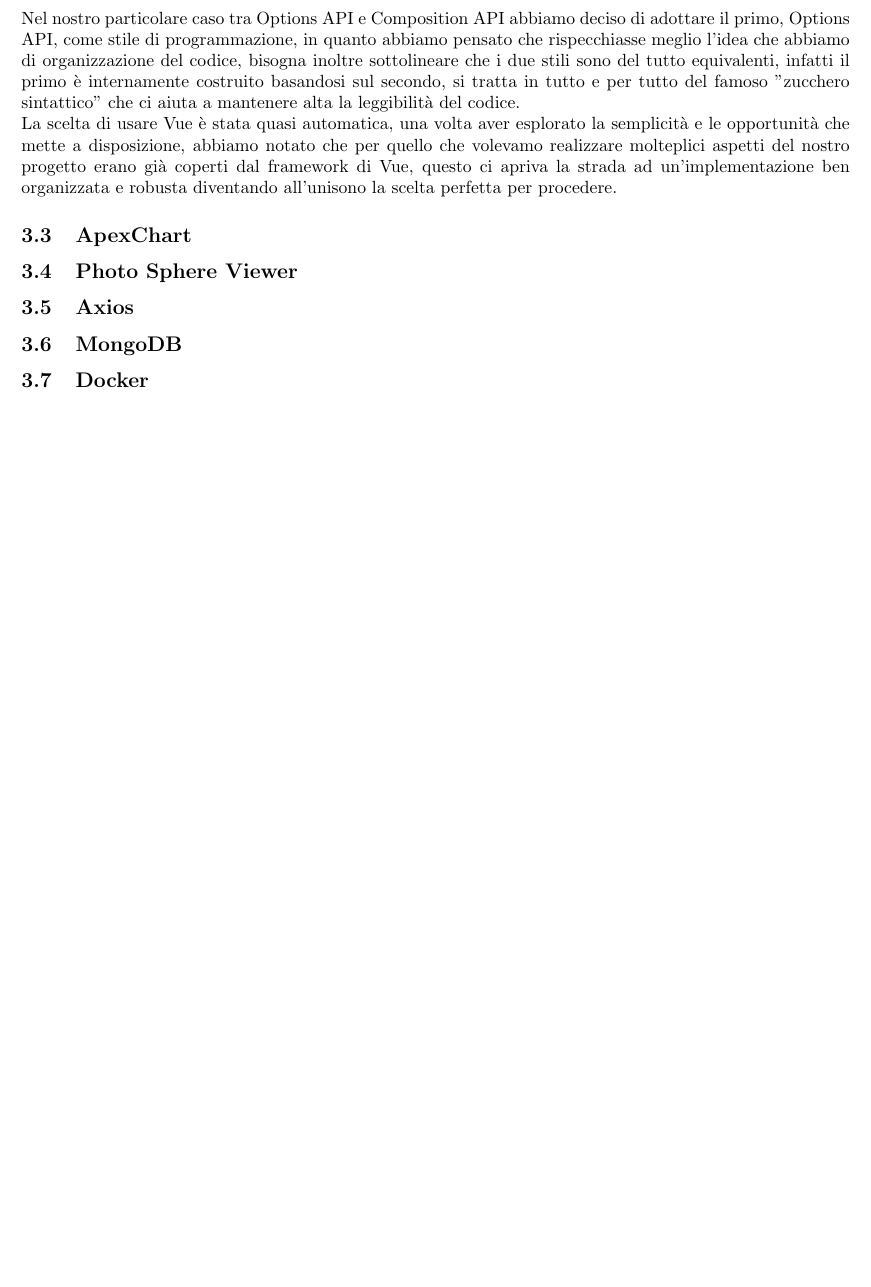
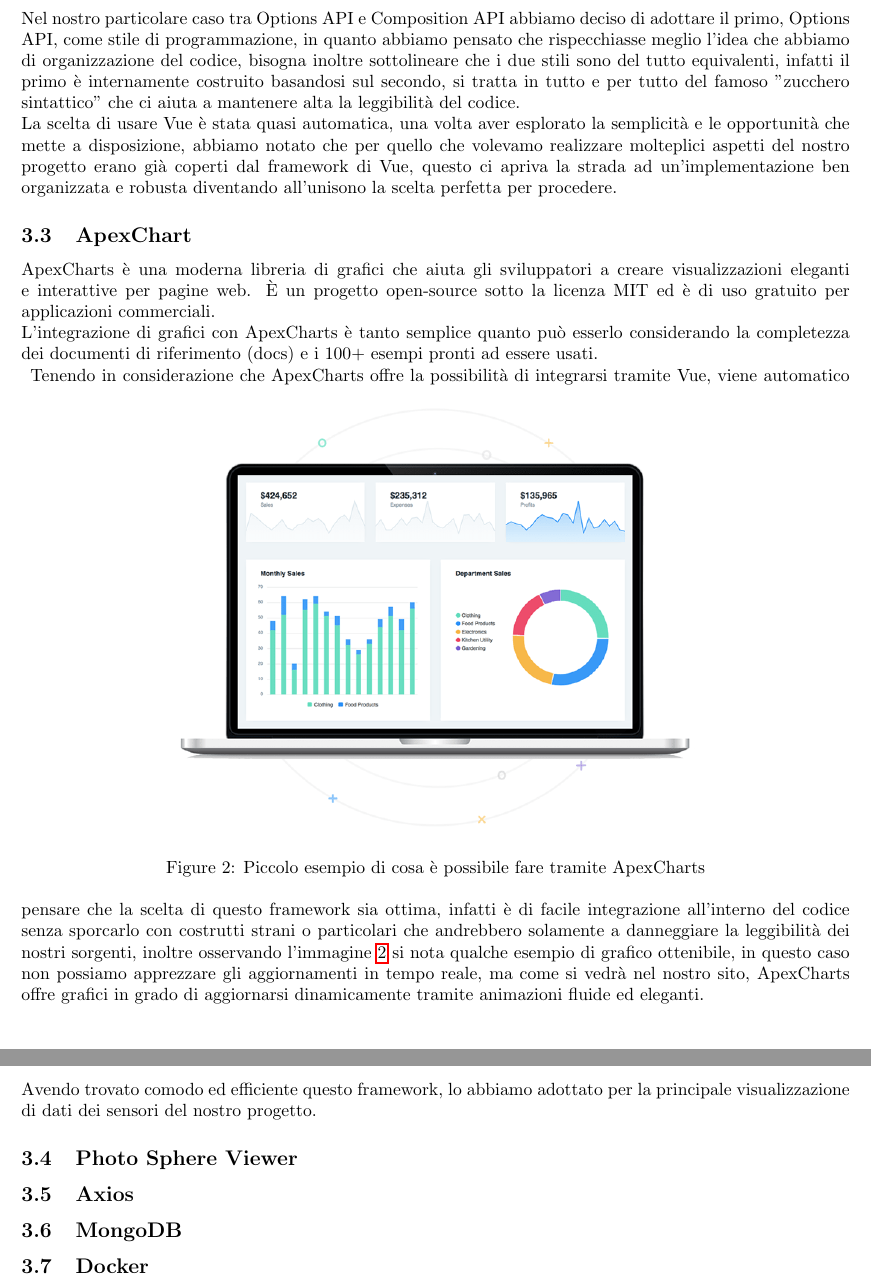
Before and after one commit to Pedoni/SmartDam_ASW, a LaTeX document (doc/report.tex): part of page 3 of 3 before the commit and two parts of pages 3 and 4 of 4 after it, the two joined at a grey line, cut so that both start at the same text, the shorter picture padded with empty space. Compiled offline with pdfLaTeX.

Commit message:
Report: ApexCharts

```diff
--- a/doc/report.tex
+++ b/doc/report.tex
@@ -99,6 +99,17 @@
 La scelta di usare Vue è stata quasi automatica, una volta aver esplorato la semplicità e le opportunità che mette a disposizione, abbiamo notato che per quello che volevamo realizzare molteplici aspetti del nostro progetto erano già coperti dal framework di Vue, questo ci apriva la strada ad un'implementazione ben organizzata e robusta diventando all'unisono la scelta perfetta per procedere.
 
 \subsection{ApexChart}
+ApexCharts è una moderna libreria di grafici che aiuta gli sviluppatori a creare visualizzazioni eleganti e interattive per pagine web. È un progetto open-source sotto la licenza MIT ed è di uso gratuito per applicazioni commerciali.\\
+L'integrazione di grafici con ApexCharts è tanto semplice quanto può esserlo considerando la completezza dei documenti di riferimento (docs) e i 100+ esempi pronti ad essere usati.\\
+\begin{figure}[h!]
+	\centering
+	\includegraphics[scale=0.7]{apexchart.png}
+	\caption{Piccolo esempio di cosa è possibile fare tramite ApexCharts}
+	\label{fig:apexchart}
+\end{figure}
+Tenendo in considerazione che ApexCharts offre la possibilità di integrarsi tramite Vue, viene automatico pensare che la scelta di questo framework sia ottima, infatti è di facile integrazione all'interno del codice senza sporcarlo con costrutti strani o particolari che andrebbero solamente a danneggiare la leggibilità dei nostri sorgenti, inoltre osservando l'immagine \ref{fig:apexchart} si nota qualche esempio di grafico ottenibile, in questo caso non possiamo apprezzare gli aggiornamenti in tempo reale, ma come si vedrà nel nostro sito, ApexCharts offre grafici in grado di aggiornarsi dinamicamente tramite animazioni fluide ed eleganti.\\
+Avendo trovato comodo ed efficiente questo framework, lo abbiamo adottato per la principale visualizzazione di dati dei sensori del nostro progetto.
+
 \subsection{Photo Sphere Viewer}
 \subsection{Axios}
 \subsection{MongoDB}
```
Also changed, not shown: doc/apexchart.png (added).
